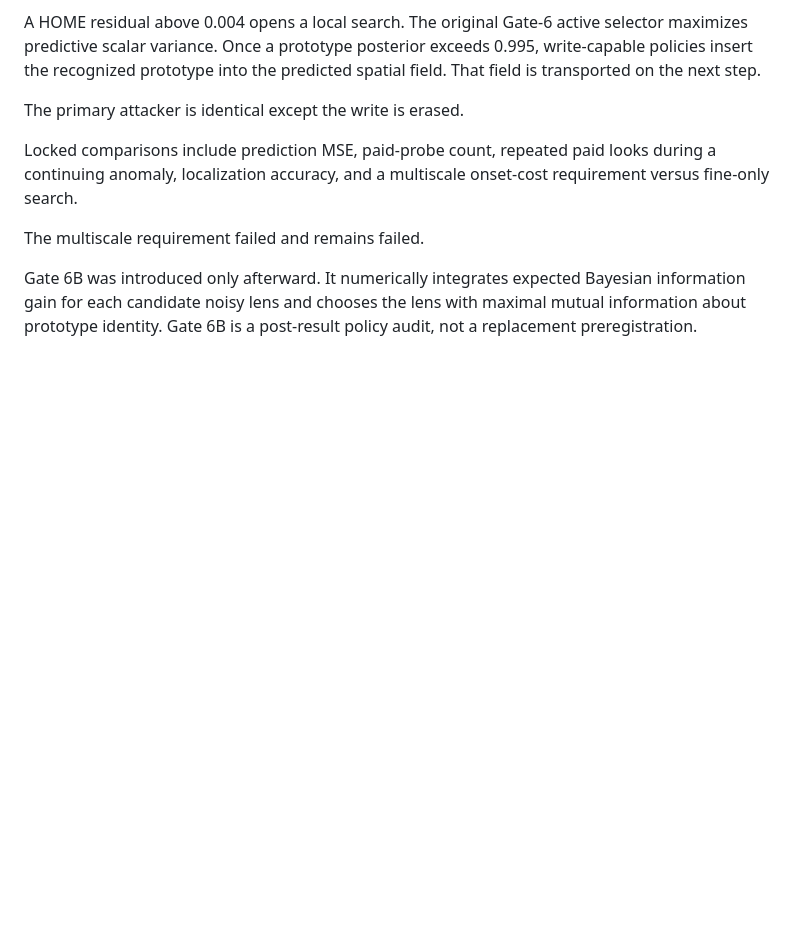
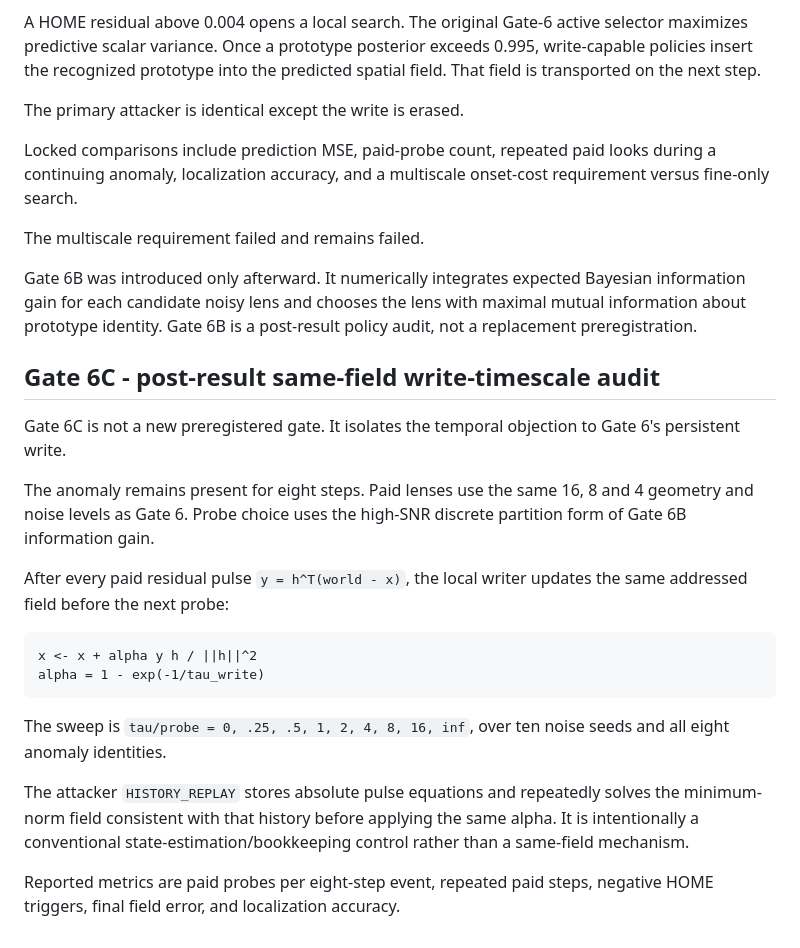
Before and after one commit to anttiluode/GeometricNeuronV24, a Markdown page: METHOD.md, the part around the change. Rendered like a GitHub page; blank space fills up the shorter version.

Commit message:
Document Gate 6C method

````diff
--- a/METHOD.md
+++ b/METHOD.md
@@ -206,3 +206,32 @@ Gate 6B was introduced only afterward. It numerically integrates expected
 Bayesian information gain for each candidate noisy lens and chooses the lens
 with maximal mutual information about prototype identity. Gate 6B is a
 post-result policy audit, not a replacement preregistration.
+
+
+## Gate 6C - post-result same-field write-timescale audit
+
+Gate 6C is not a new preregistered gate. It isolates the temporal objection to
+Gate 6's persistent write.
+
+The anomaly remains present for eight steps. Paid lenses use the same 16, 8 and
+4 geometry and noise levels as Gate 6. Probe choice uses the high-SNR discrete
+partition form of Gate 6B information gain.
+
+After every paid residual pulse `y = h^T(world - x)`, the local writer updates
+the same addressed field before the next probe:
+
+```text
+x <- x + alpha y h / ||h||^2
+alpha = 1 - exp(-1/tau_write)
+```
+
+The sweep is `tau/probe = 0, .25, .5, 1, 2, 4, 8, 16, inf`, over ten noise
+seeds and all eight anomaly identities.
+
+The attacker `HISTORY_REPLAY` stores absolute pulse equations and repeatedly
+solves the minimum-norm field consistent with that history before applying the
+same alpha. It is intentionally a conventional state-estimation/bookkeeping
+control rather than a same-field mechanism.
+
+Reported metrics are paid probes per eight-step event, repeated paid steps,
+negative HOME triggers, final field error, and localization accuracy.
````
